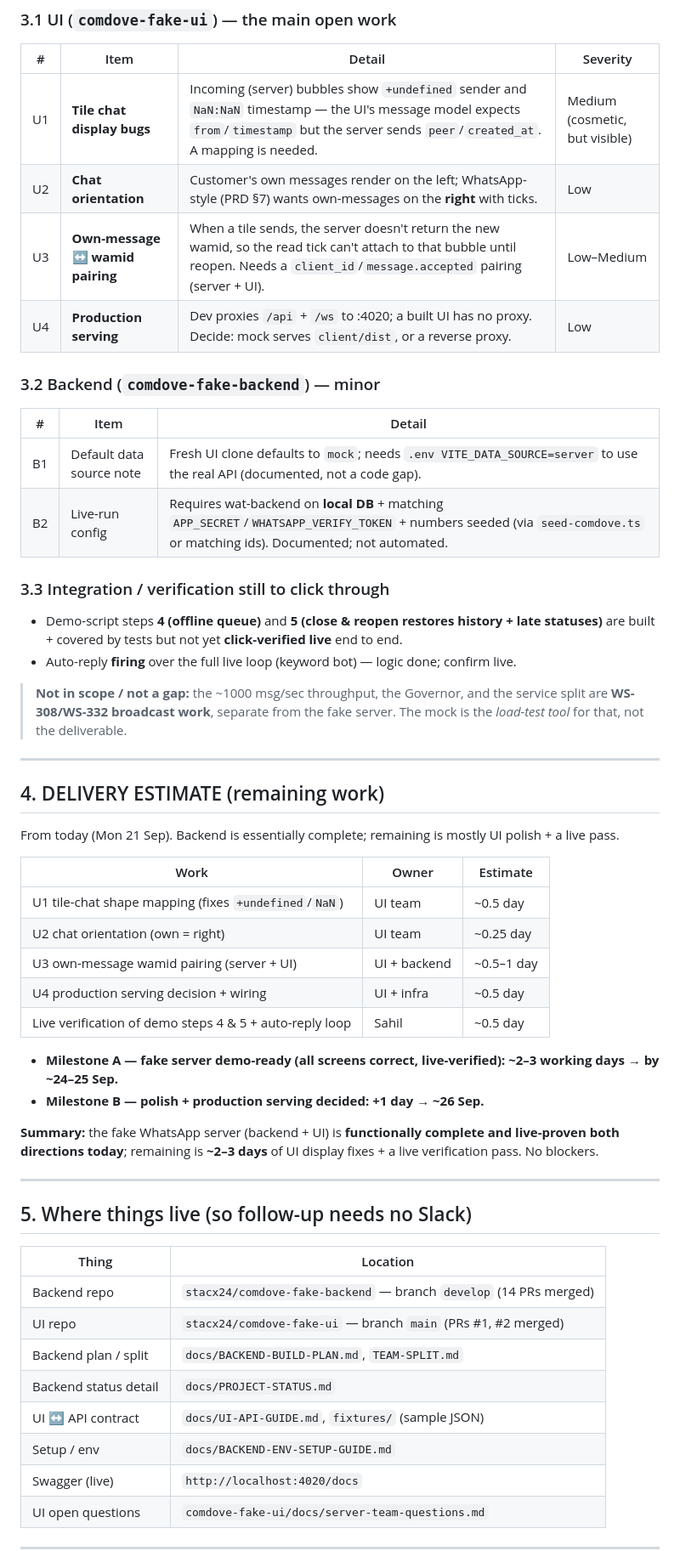
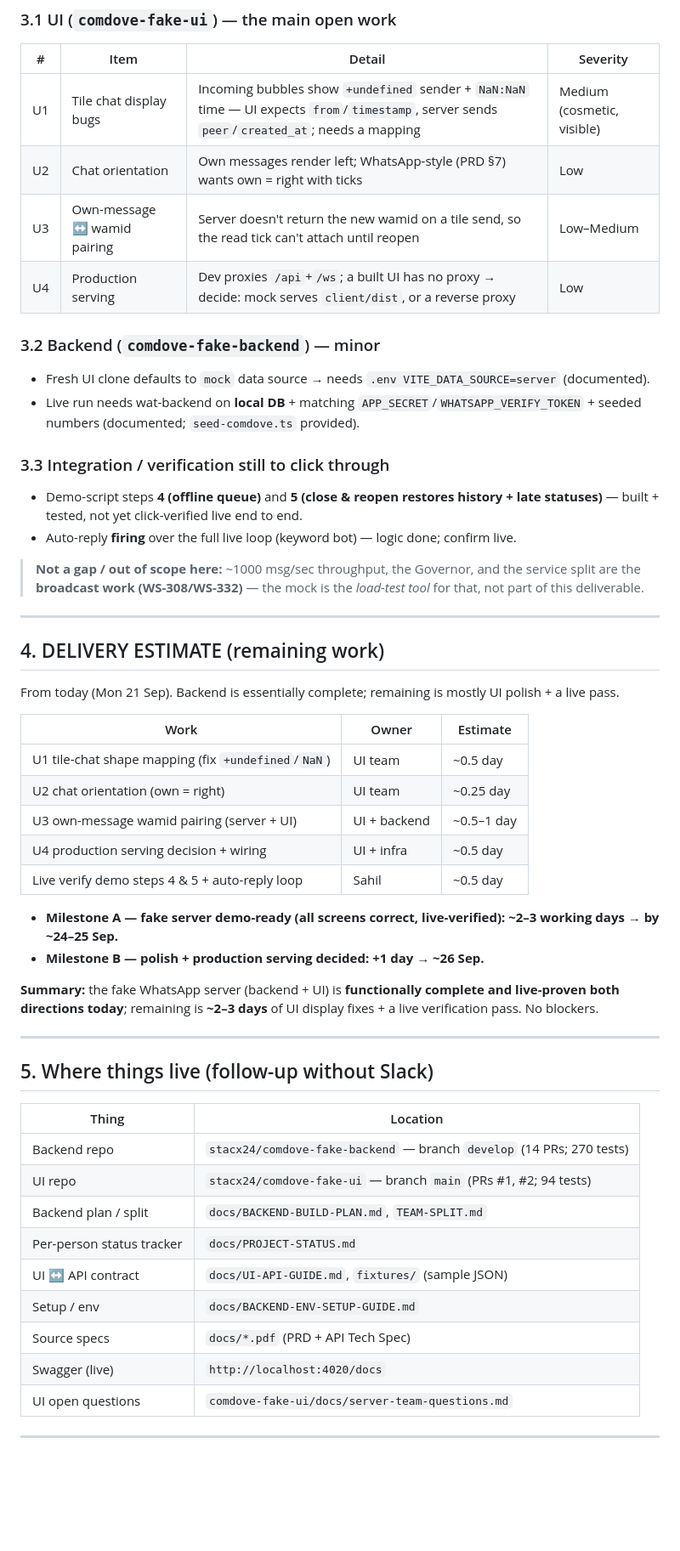
Before and after one commit to stacx24/comdove-fake-backend, a Markdown page: docs/WS-330-fake-whatsapp-server-status.md, the part around one of its changes. Shown at 85% size. Rendered like a GitHub page; blank space fills up the shorter version.

```diff
--- a/docs/WS-330-fake-whatsapp-server-status.md
+++ b/docs/WS-330-fake-whatsapp-server-status.md
@@ -61,25 +92,21 @@ Verified on 19–21 Sep with wat-backend pointed at the mock (`DB_TARGET=local`,
 ### 3.1 UI (`comdove-fake-ui`) — the main open work
 | # | Item | Detail | Severity |
 |---|---|---|---|
-| U1 | **Tile chat display bugs** | Incoming (server) bubbles show `+undefined` sender and `NaN:NaN` timestamp — the UI's message model expects `from`/`timestamp` but the server sends `peer`/`created_at`. A mapping is needed. | Medium (cosmetic, but visible) |
-| U2 | **Chat orientation** | Customer's own messages render on the left; WhatsApp-style (PRD §7) wants own-messages on the **right** with ticks. | Low |
-| U3 | **Own-message ↔ wamid pairing** | When a tile sends, the server doesn't return the new wamid, so the read tick can't attach to that bubble until reopen. Needs a `client_id`/`message.accepted` pairing (server + UI). | Low–Medium |
-| U4 | **Production serving** | Dev proxies `/api` + `/ws` to :4020; a built UI has no proxy. Decide: mock serves `client/dist`, or a reverse proxy. | Low |
+| U1 | Tile chat display bugs | Incoming bubbles show `+undefined` sender + `NaN:NaN` time — UI expects `from`/`timestamp`, server sends `peer`/`created_at`; needs a mapping | Medium (cosmetic, visible) |
+| U2 | Chat orientation | Own messages render left; WhatsApp-style (PRD §7) wants own = right with ticks | Low |
+| U3 | Own-message ↔ wamid pairing | Server doesn't return the new wamid on a tile send, so the read tick can't attach until reopen | Low–Medium |
+| U4 | Production serving | Dev proxies `/api`+`/ws`; a built UI has no proxy → decide: mock serves `client/dist`, or a reverse proxy | Low |
 
 ### 3.2 Backend (`comdove-fake-backend`) — minor
-| # | Item | Detail |
-|---|---|---|
-| B1 | Default data source note | Fresh UI clone defaults to `mock`; needs `.env VITE_DATA_SOURCE=server` to use the real API (documented, not a code gap). |
-| B2 | Live-run config | Requires wat-backend on **local DB** + matching `APP_SECRET`/`WHATSAPP_VERIFY_TOKEN` + numbers seeded (via `seed-comdove.ts` or matching ids). Documented; not automated. |
+- Fresh UI clone defaults to `mock` data source → needs `.env VITE_DATA_SOURCE=server` (documented).
+- Live run needs wat-backend on **local DB** + matching `APP_SECRET`/`WHATSAPP_VERIFY_TOKEN` + seeded numbers (documented; `seed-comdove.ts` provided).
 
 ### 3.3 Integration / verification still to click through
-- Demo-script steps **4 (offline queue)** and **5 (close & reopen restores history + late statuses)** are
-  built + covered by tests but not yet **click-verified live** end to end.
+- Demo-script steps **4 (offline queue)** and **5 (close & reopen restores history + late statuses)** — built + tested, not yet click-verified live end to end.
 - Auto-reply **firing** over the full live loop (keyword bot) — logic done; confirm live.
 
-> **Not in scope / not a gap:** the ~1000 msg/sec throughput, the Governor, and the service split are
-> **WS-308/WS-332 broadcast work**, separate from the fake server. The mock is the *load-test tool* for that,
-> not the deliverable.
+> **Not a gap / out of scope here:** ~1000 msg/sec throughput, the Governor, and the service split are the
+> **broadcast work (WS-308/WS-332)** — the mock is the *load-test tool* for that, not part of this deliverable.
 
 ---
 
@@ -89,11 +116,11 @@ From today (Mon 21 Sep). Backend is essentially complete; remaining is mostly UI
 
 | Work | Owner | Estimate |
 |---|---|---|
-| U1 tile-chat shape mapping (fixes `+undefined`/`NaN`) | UI team | ~0.5 day |
+| U1 tile-chat shape mapping (fix `+undefined`/`NaN`) | UI team | ~0.5 day |
 | U2 chat orientation (own = right) | UI team | ~0.25 day |
 | U3 own-message wamid pairing (server + UI) | UI + backend | ~0.5–1 day |
 | U4 production serving decision + wiring | UI + infra | ~0.5 day |
-| Live verification of demo steps 4 & 5 + auto-reply loop | Sahil | ~0.5 day |
+| Live verify demo steps 4 & 5 + auto-reply loop | Sahil | ~0.5 day |
 
 - **Milestone A — fake server demo-ready (all screens correct, live-verified):** **~2–3 working days → by ~24–25 Sep.**
 - **Milestone B — polish + production serving decided:** **+1 day → ~26 Sep.**
@@ -103,16 +130,17 @@ directions today**; remaining is **~2–3 days** of UI display fixes + a live ve
 
 ---
 
-## 5. Where things live (so follow-up needs no Slack)
+## 5. Where things live (follow-up without Slack)
 
 | Thing | Location |
 |---|---|
-| Backend repo | `stacx24/comdove-fake-backend` — branch `develop` (14 PRs merged) |
-| UI repo | `stacx24/comdove-fake-ui` — branch `main` (PRs #1, #2 merged) |
+| Backend repo | `stacx24/comdove-fake-backend` — branch `develop` (14 PRs; 270 tests) |
+| UI repo | `stacx24/comdove-fake-ui` — branch `main` (PRs #1, #2; 94 tests) |
 | Backend plan / split | `docs/BACKEND-BUILD-PLAN.md`, `TEAM-SPLIT.md` |
-| Backend status detail | `docs/PROJECT-STATUS.md` |
+| Per-person status tracker | `docs/PROJECT-STATUS.md` |
 | UI ↔ API contract | `docs/UI-API-GUIDE.md`, `fixtures/` (sample JSON) |
 | Setup / env | `docs/BACKEND-ENV-SETUP-GUIDE.md` |
+| Source specs | `docs/*.pdf` (PRD + API Tech Spec) |
 | Swagger (live) | `http://localhost:4020/docs` |
 | UI open questions | `comdove-fake-ui/docs/server-team-questions.md` |
 
```
Also changed, not shown: other parts of docs/WS-330-fake-whatsapp-server-status.md (+68 -37 lines).
